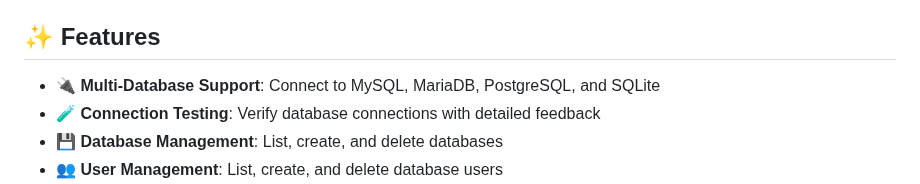
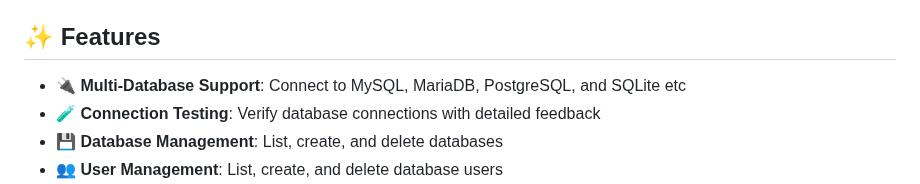
Before and after one commit to DeNNiiInc/sqltester, a Markdown page: README.md, the part around the change. Rendered like a GitHub page.

Commit message:
Update README with project details and features

```diff
--- a/README.md
+++ b/README.md
@@ -8,7 +8,7 @@ A comprehensive web-based tool for testing connections to MySQL, MariaDB, Postgr
 
 ## ✨ Features
 
-- 🔌 **Multi-Database Support**: Connect to MySQL, MariaDB, PostgreSQL, and SQLite
+- 🔌 **Multi-Database Support**: Connect to MySQL, MariaDB, PostgreSQL, and SQLite etc
 - 🧪 **Connection Testing**: Verify database connections with detailed feedback
 - 💾 **Database Management**: List, create, and delete databases
 - 👥 **User Management**: List, create, and delete database users
```
